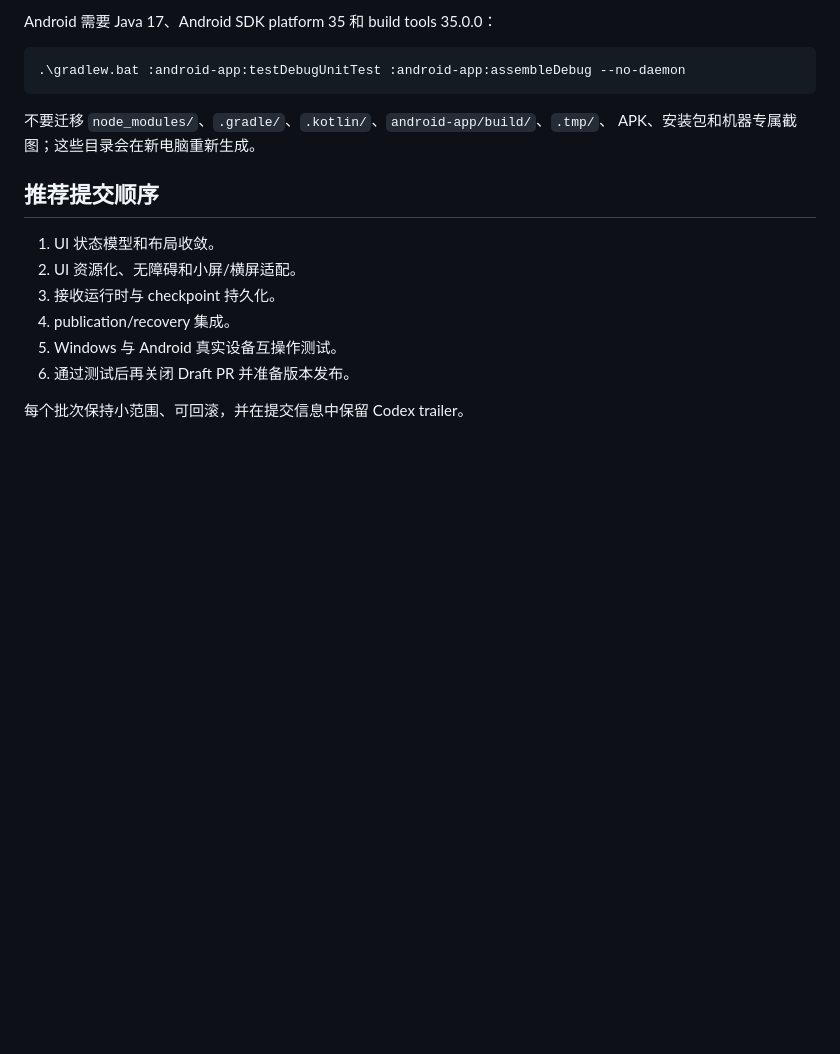
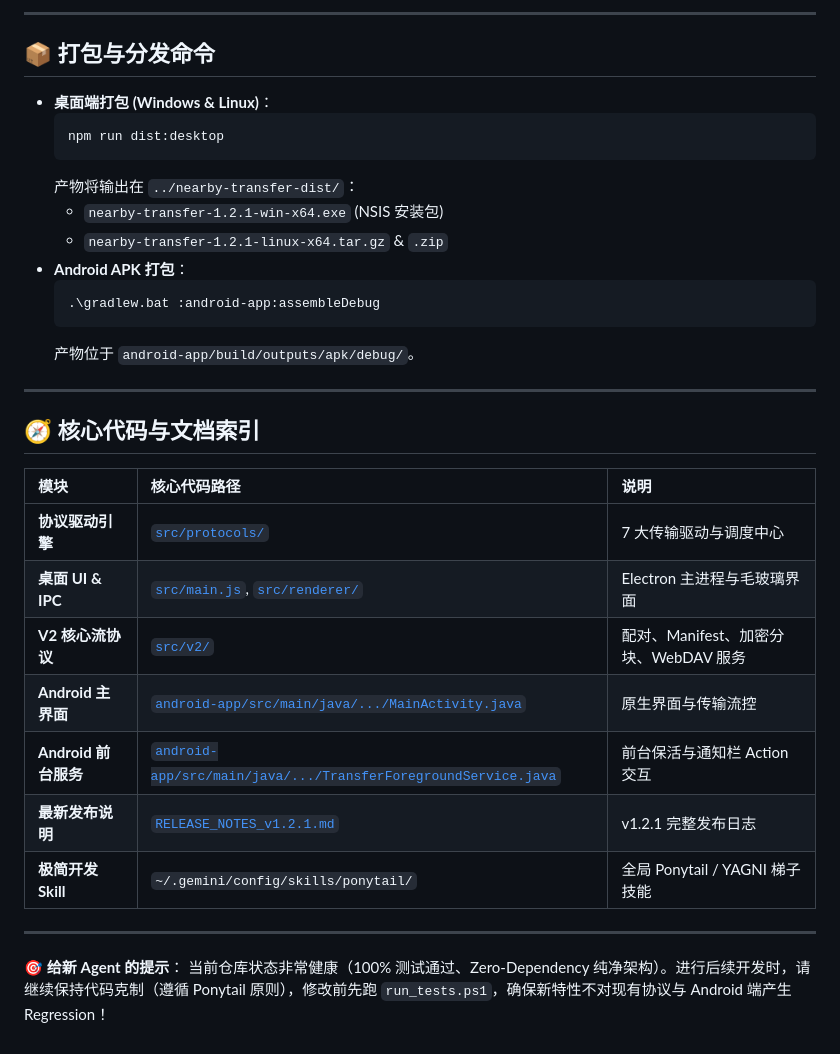
Before and after one commit to luo-5/nearby-transfer, a Markdown page: HANDOFF.md, the part around one of its changes. Drawn GitHub-style; blank space fills up the shorter version.

Commit message:
docs: update HANDOFF.md with v1.2.1 architecture, test pipelines and migration guide

````diff
--- a/HANDOFF.md
+++ b/HANDOFF.md
@@ -90,21 +68,37 @@ npm test
 ```
 
-Android 需要 Java 17、Android SDK platform 35 和 build tools 35.0.0：
+---
 
-```powershell
-.\gradlew.bat :android-app:testDebugUnitTest :android-app:assembleDebug --no-daemon
-```
+## 📦 打包与分发命令
 
-不要迁移 `node_modules/`、`.gradle/`、`.kotlin/`、`android-app/build/`、`.tmp/`、
-APK、安装包和机器专属截图；这些目录会在新电脑重新生成。
+* **桌面端打包 (Windows & Linux)**：
+  ```powershell
+  npm run dist:desktop
+  ```
+  产物将输出在 `../nearby-transfer-dist/`：
+  * `nearby-transfer-1.2.1-win-x64.exe` (NSIS 安装包)
+  * `nearby-transfer-1.2.1-linux-x64.tar.gz` & `.zip`
+* **Android APK 打包**：
+  ```powershell
+  .\gradlew.bat :android-app:assembleDebug
+  ```
+  产物位于 `android-app/build/outputs/apk/debug/`。
 
-## 推荐提交顺序
+---
 
-1. UI 状态模型和布局收敛。
-2. UI 资源化、无障碍和小屏/横屏适配。
-3. 接收运行时与 checkpoint 持久化。
-4. publication/recovery 集成。
-5. Windows 与 Android 真实设备互操作测试。
-6. 通过测试后再关闭 Draft PR 并准备版本发布。
+## 🧭 核心代码与文档索引
 
-每个批次保持小范围、可回滚，并在提交信息中保留 Codex trailer。
+| 模块 | 核心代码路径 | 说明 |
+| :--- | :--- | :--- |
+| **协议驱动引擎** | [`src/protocols/`](src/protocols/) | 7 大传输驱动与调度中心 |
+| **桌面 UI & IPC** | [`src/main.js`](src/main.js), [`src/renderer/`](src/renderer/) | Electron 主进程与毛玻璃界面 |
+| **V2 核心流协议** | [`src/v2/`](src/v2/) | 配对、Manifest、加密分块、WebDAV 服务 |
+| **Android 主界面** | [`android-app/src/main/java/.../MainActivity.java`](android-app/src/main/java/io/github/nearbytransfer/android/MainActivity.java) | 原生界面与传输流控 |
+| **Android 前台服务**| [`android-app/src/main/java/.../TransferForegroundService.java`](android-app/src/main/java/io/github/nearbytransfer/android/service/TransferForegroundService.java) | 前台保活与通知栏 Action 交互 |
+| **最新发布说明** | [`RELEASE_NOTES_v1.2.1.md`](RELEASE_NOTES_v1.2.1.md) | v1.2.1 完整发布日志 |
+| **极简开发 Skill** | `~/.gemini/config/skills/ponytail/` | 全局 Ponytail / YAGNI 梯子技能 |
+
+---
+
+🎯 **给新 Agent 的提示**：
+当前仓库状态非常健康（100% 测试通过、Zero-Dependency 纯净架构）。进行后续开发时，请继续保持代码克制（遵循 Ponytail 原则），修改前先跑 `run_tests.ps1`，确保新特性不对现有协议与 Android 端产生 Regression！
````
Also changed, not shown: other parts of HANDOFF.md (+52 -74 lines).
